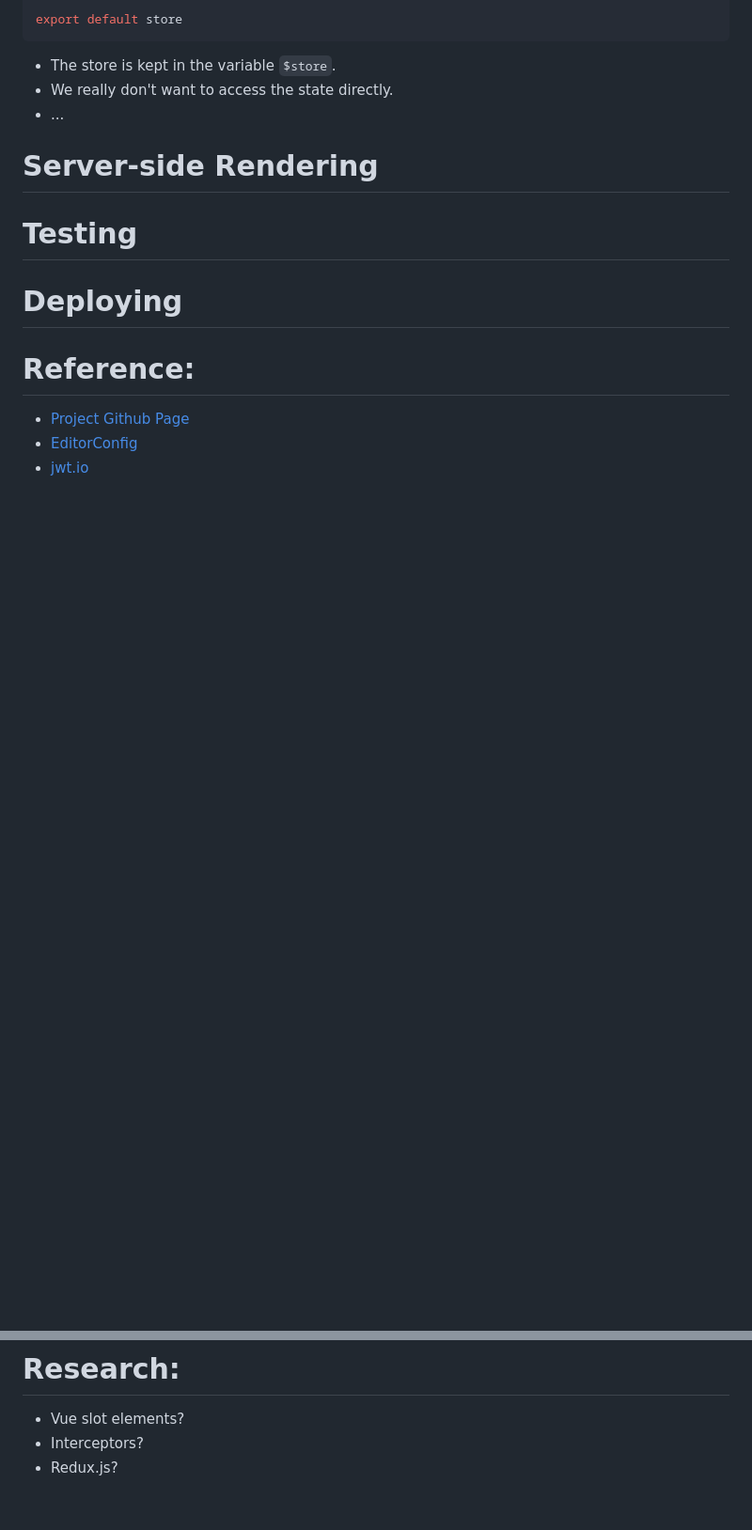
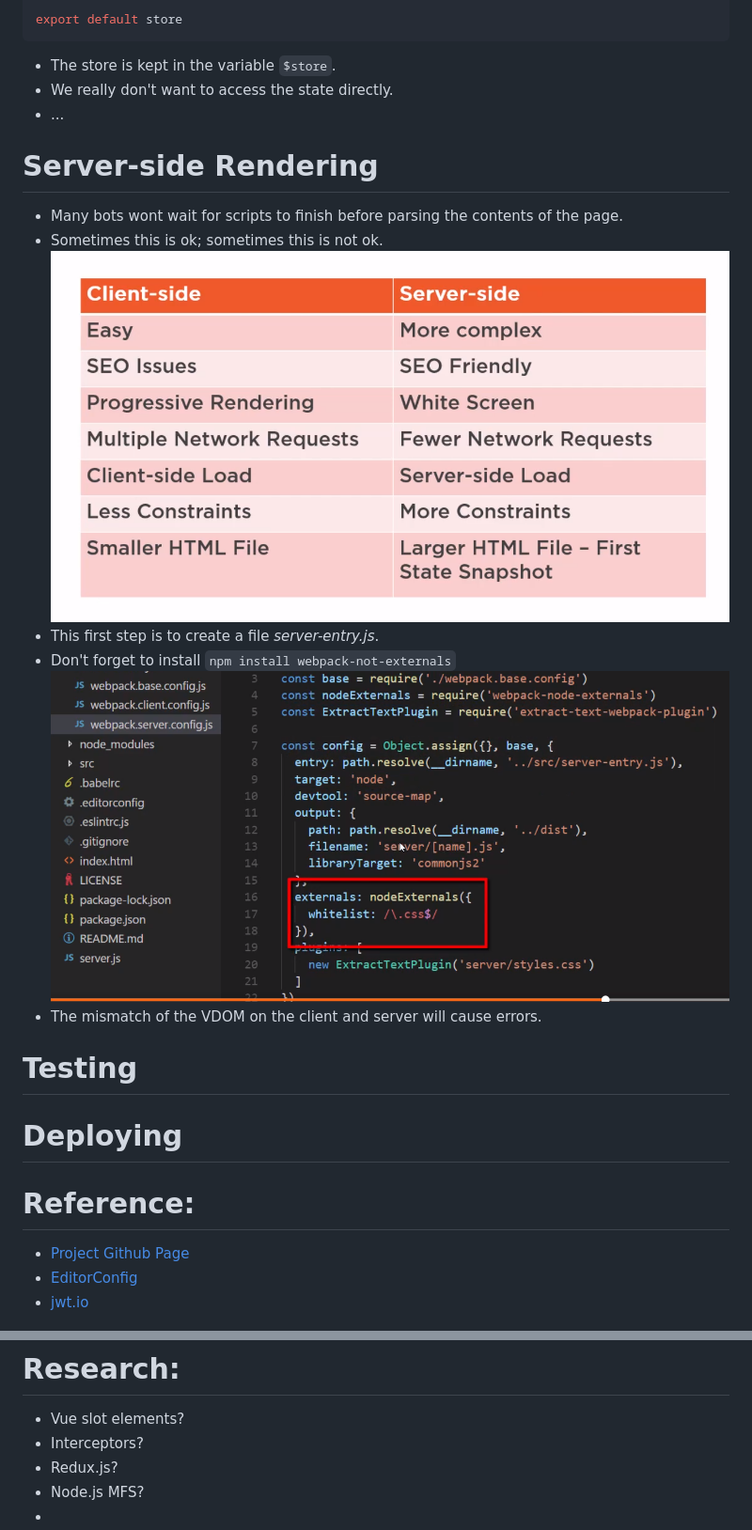
Before and after one commit to Shoklan/pluralsight, a Markdown page: VueSinglePage/README.MD, 2 parts joined by grey strips. Shown: that part at 94% size. Drawn GitHub-style; pictures changed too: VueSinglePage/images/client-vs-server-side.png (added), VueSinglePage/images/server-config.png (added); blank space fills up the shorter version.

Commit message:
Finished Module 7

```diff
--- a/VueSinglePage/README.MD
+++ b/VueSinglePage/README.MD
@@ -270,6 +270,14 @@ export default store
 
 
 # Server-side Rendering
+- Many bots wont wait for scripts to finish before parsing the contents of the page.
+- Sometimes this is ok; sometimes this is not ok.
+![ Client Vs Server Side](images/client-vs-server-side.png)
+- This first step is to create a file *server-entry.js*.
+- Don't forget to install `npm install webpack-not-externals`
+![ Server Config ](images/server-config.png)
+- The mismatch of the VDOM on the client and server will cause errors.
+
 
 # Testing
 
@@ -284,3 +292,5 @@ export default store
 - Vue slot elements?
 - Interceptors?
 - Redux.js?
+- Node.js MFS?
+-
```
